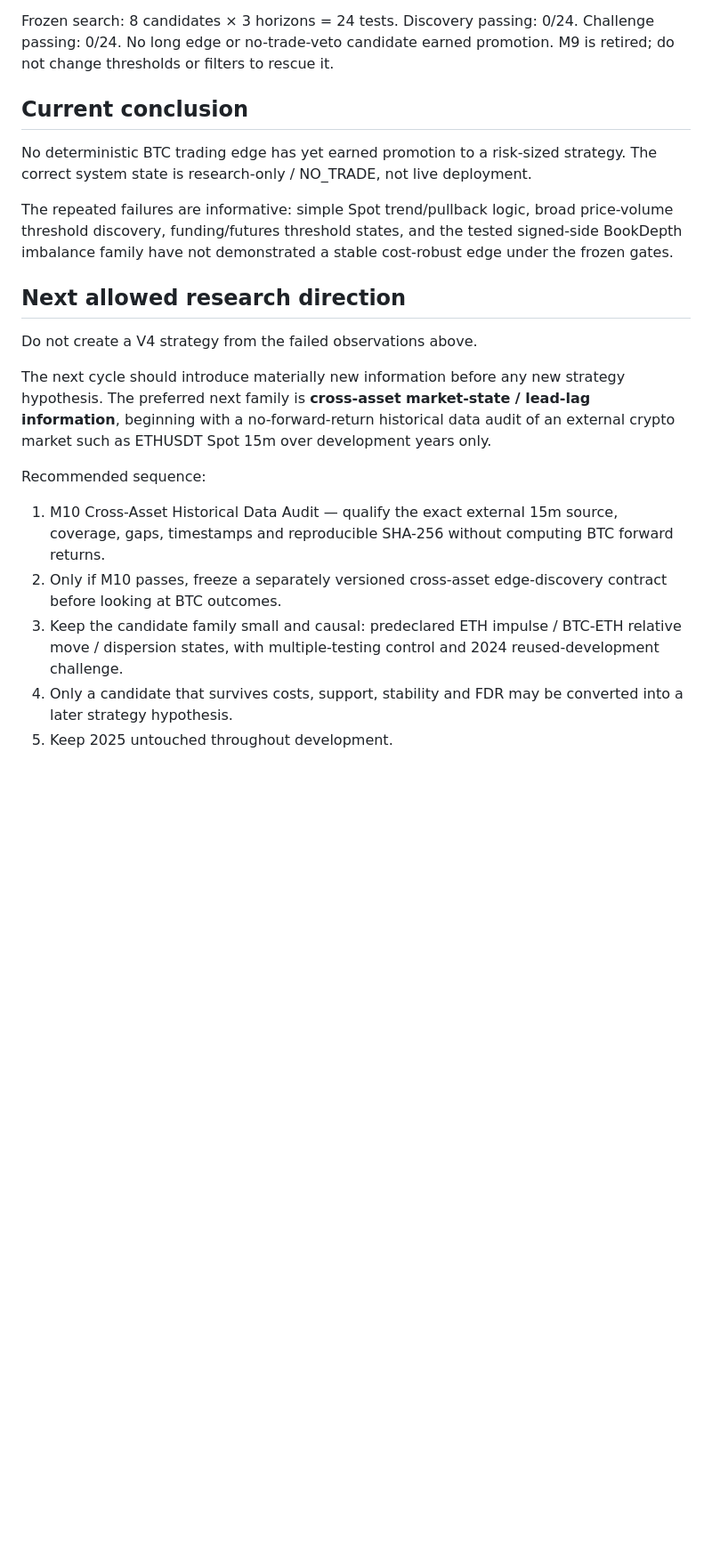
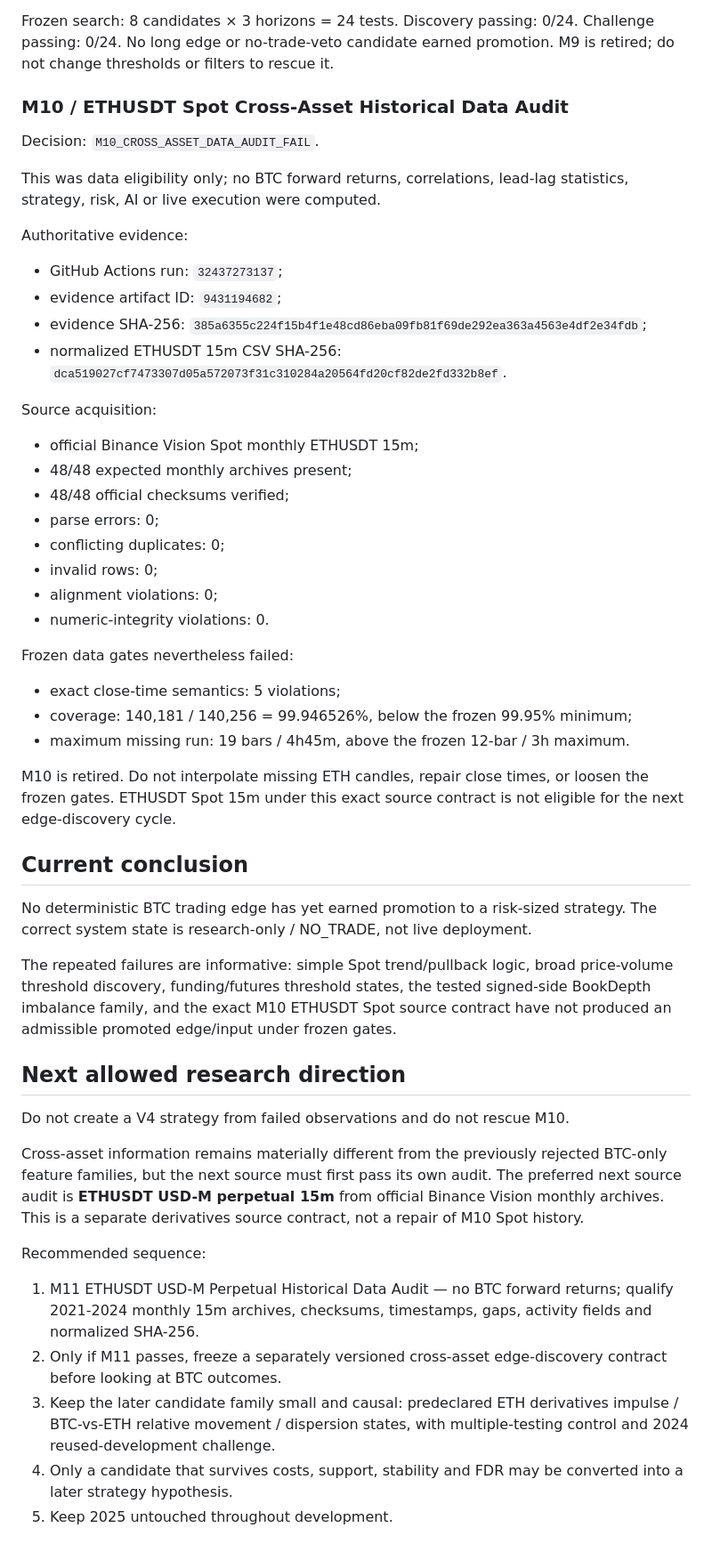
Before and after one commit to enkhbat194/EBA-Trader, a Markdown page: docs/PROJECT_STATE.md, the part around one of its changes. Shown at 89% size. Rendered like a GitHub page; blank space fills up the shorter version.

Commit message:
Update project state after M10 audit

```diff
--- a/docs/PROJECT_STATE.md
+++ b/docs/PROJECT_STATE.md
@@ -91,22 +91,51 @@ Source quality:
 
 Frozen search: 8 candidates × 3 horizons = 24 tests. Discovery passing: 0/24. Challenge passing: 0/24. No long edge or no-trade-veto candidate earned promotion. M9 is retired; do not change thresholds or filters to rescue it.
 
+### M10 / ETHUSDT Spot Cross-Asset Historical Data Audit
+
+Decision: `M10_CROSS_ASSET_DATA_AUDIT_FAIL`.
+
+This was data eligibility only; no BTC forward returns, correlations, lead-lag statistics, strategy, risk, AI or live execution were computed.
+
+Authoritative evidence:
+- GitHub Actions run: `32437273137`;
+- evidence artifact ID: `9431194682`;
+- evidence SHA-256: `385a6355c224f15b4f1e48cd86eba09fb81f69de292ea363a4563e4df2e34fdb`;
+- normalized ETHUSDT 15m CSV SHA-256: `dca519027cf7473307d05a572073f31c310284a20564fd20cf82de2fd332b8ef`.
+
+Source acquisition:
+- official Binance Vision Spot monthly ETHUSDT 15m;
+- 48/48 expected monthly archives present;
+- 48/48 official checksums verified;
+- parse errors: 0;
+- conflicting duplicates: 0;
+- invalid rows: 0;
+- alignment violations: 0;
+- numeric-integrity violations: 0.
+
+Frozen data gates nevertheless failed:
+- exact close-time semantics: 5 violations;
+- coverage: 140,181 / 140,256 = 99.946526%, below the frozen 99.95% minimum;
+- maximum missing run: 19 bars / 4h45m, above the frozen 12-bar / 3h maximum.
+
+M10 is retired. Do not interpolate missing ETH candles, repair close times, or loosen the frozen gates. ETHUSDT Spot 15m under this exact source contract is not eligible for the next edge-discovery cycle.
+
 ## Current conclusion
 
 No deterministic BTC trading edge has yet earned promotion to a risk-sized strategy. The correct system state is research-only / NO_TRADE, not live deployment.
 
-The repeated failures are informative: simple Spot trend/pullback logic, broad price-volume threshold discovery, funding/futures threshold states, and the tested signed-side BookDepth imbalance family have not demonstrated a stable cost-robust edge under the frozen gates.
+The repeated failures are informative: simple Spot trend/pullback logic, broad price-volume threshold discovery, funding/futures threshold states, the tested signed-side BookDepth imbalance family, and the exact M10 ETHUSDT Spot source contract have not produced an admissible promoted edge/input under frozen gates.
 
 ## Next allowed research direction
 
-Do not create a V4 strategy from the failed observations above.
+Do not create a V4 strategy from failed observations and do not rescue M10.
 
-The next cycle should introduce materially new information before any new strategy hypothesis. The preferred next family is **cross-asset market-state / lead-lag information**, beginning with a no-forward-return historical data audit of an external crypto market such as ETHUSDT Spot 15m over development years only.
+Cross-asset information remains materially different from the previously rejected BTC-only feature families, but the next source must first pass its own audit. The preferred next source audit is **ETHUSDT USD-M perpetual 15m** from official Binance Vision monthly archives. This is a separate derivatives source contract, not a repair of M10 Spot history.
 
 Recommended sequence:
 
-1. M10 Cross-Asset Historical Data Audit — qualify the exact external 15m source, coverage, gaps, timestamps and reproducible SHA-256 without computing BTC forward returns.
-2. Only if M10 passes, freeze a separately versioned cross-asset edge-discovery contract before looking at BTC outcomes.
-3. Keep the candidate family small and causal: predeclared ETH impulse / BTC-ETH relative move / dispersion states, with multiple-testing control and 2024 reused-development challenge.
+1. M11 ETHUSDT USD-M Perpetual Historical Data Audit — no BTC forward returns; qualify 2021-2024 monthly 15m archives, checksums, timestamps, gaps, activity fields and normalized SHA-256.
+2. Only if M11 passes, freeze a separately versioned cross-asset edge-discovery contract before looking at BTC outcomes.
+3. Keep the later candidate family small and causal: predeclared ETH derivatives impulse / BTC-vs-ETH relative movement / dispersion states, with multiple-testing control and 2024 reused-development challenge.
 4. Only a candidate that survives costs, support, stability and FDR may be converted into a later strategy hypothesis.
 5. Keep 2025 untouched throughout development.
```
Also changed, not shown: other parts of docs/PROJECT_STATE.md (+1 -1 lines).
